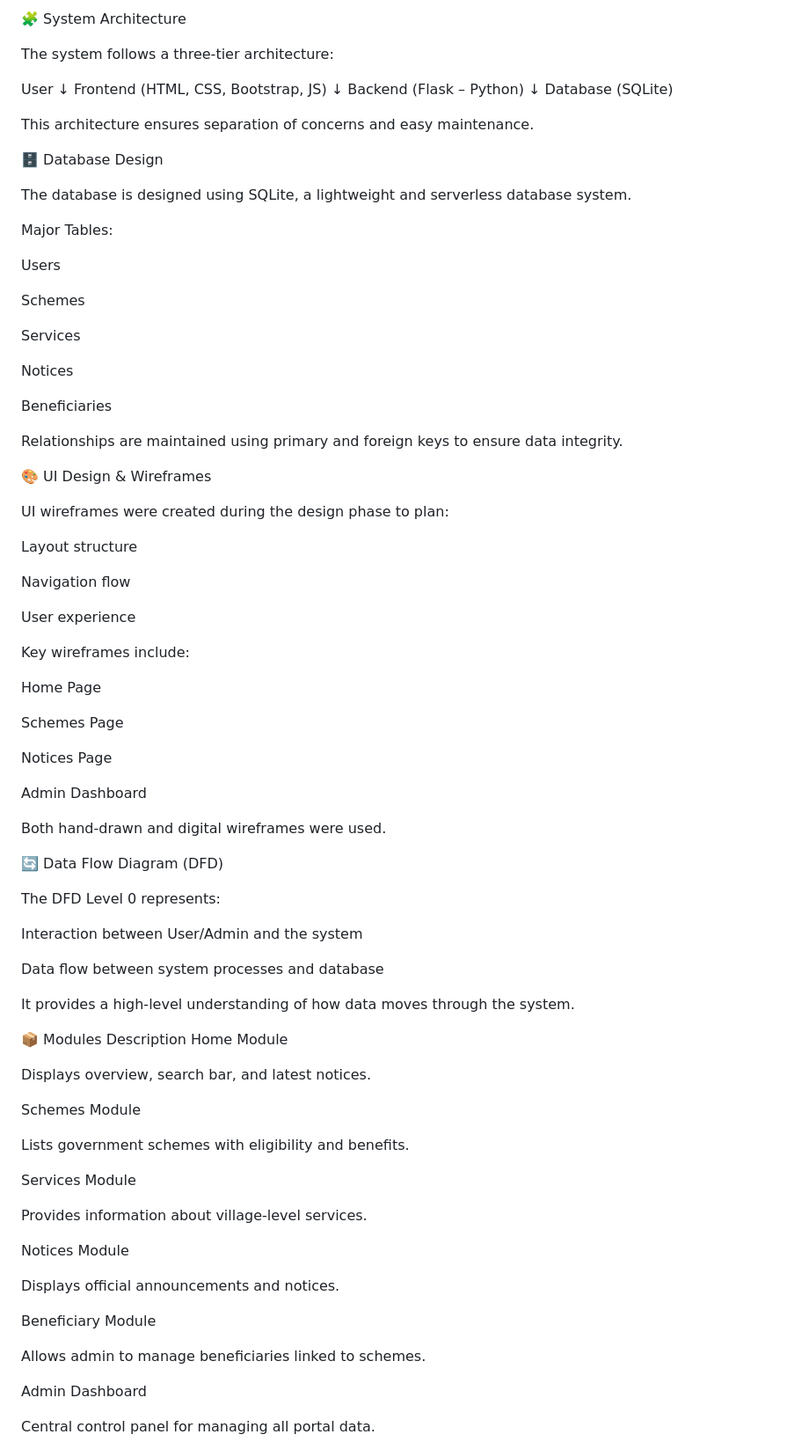
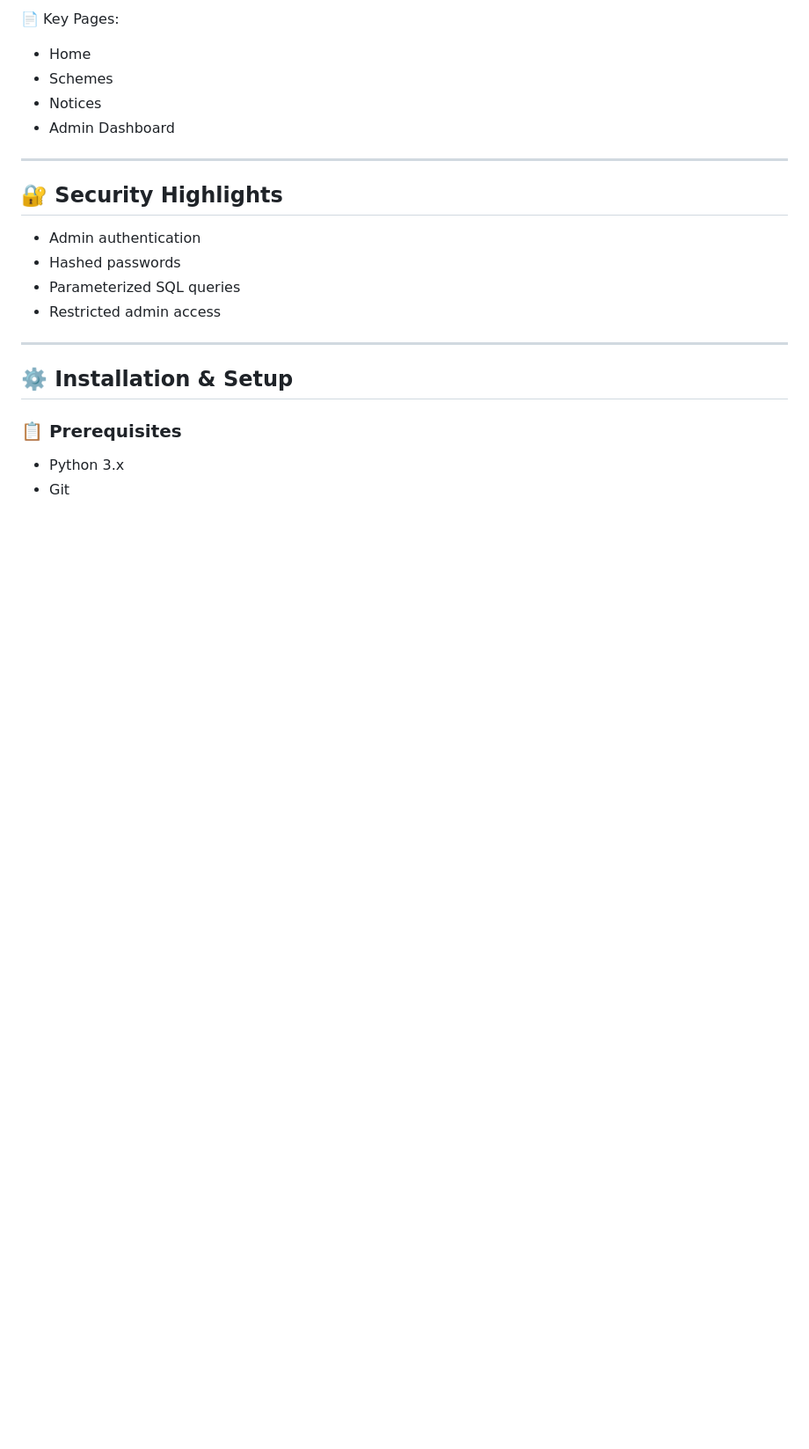
Before and after one commit to Quantumstricker078/Village-Development-Portal, a Markdown page: README.md, the part around one of its changes. Shown at 88% size. GitHub-like rendering; blank space fills up the shorter version.

```diff
--- a/README.md
+++ b/README.md
@@ -150,91 +130,24 @@ Git & GitHub
 
-🧩 System Architecture
+📄 Key Pages:
+- Home
+- Schemes
+- Notices
+- Admin Dashboard
 
-The system follows a three-tier architecture:
+---
 
-User
-  ↓
-Frontend (HTML, CSS, Bootstrap, JS)
-  ↓
-Backend (Flask – Python)
-  ↓
-Database (SQLite)
+## 🔐 Security Highlights
 
+- Admin authentication
+- Hashed passwords
+- Parameterized SQL queries
+- Restricted admin access
 
-This architecture ensures separation of concerns and easy maintenance.
+---
 
-🗄️ Database Design
+## ⚙️ Installation & Setup
 
-The database is designed using SQLite, a lightweight and serverless database system.
+### 📋 Prerequisites
+- Python 3.x
+- Git
 
-Major Tables:
-
-Users
-
-Schemes
-
-Services
-
-Notices
-
-Beneficiaries
-
-Relationships are maintained using primary and foreign keys to ensure data integrity.
-
-🎨 UI Design & Wireframes
-
-UI wireframes were created during the design phase to plan:
-
-Layout structure
-
-Navigation flow
-
-User experience
-
-Key wireframes include:
-
-Home Page
-
-Schemes Page
-
-Notices Page
-
-Admin Dashboard
-
-Both hand-drawn and digital wireframes were used.
-
-🔄 Data Flow Diagram (DFD)
-
-The DFD Level 0 represents:
-
-Interaction between User/Admin and the system
-
-Data flow between system processes and database
-
-It provides a high-level understanding of how data moves through the system.
-
-📦 Modules Description
-Home Module
-
-Displays overview, search bar, and latest notices.
-
-Schemes Module
-
-Lists government schemes with eligibility and benefits.
-
-Services Module
-
-Provides information about village-level services.
-
-Notices Module
-
-Displays official announcements and notices.
-
-Beneficiary Module
-
-Allows admin to manage beneficiaries linked to schemes.
-
-Admin Dashboard
-
-Central control panel for managing all portal data.
-
```
Also changed, not shown: other parts of README.md (+112 -156 lines).
